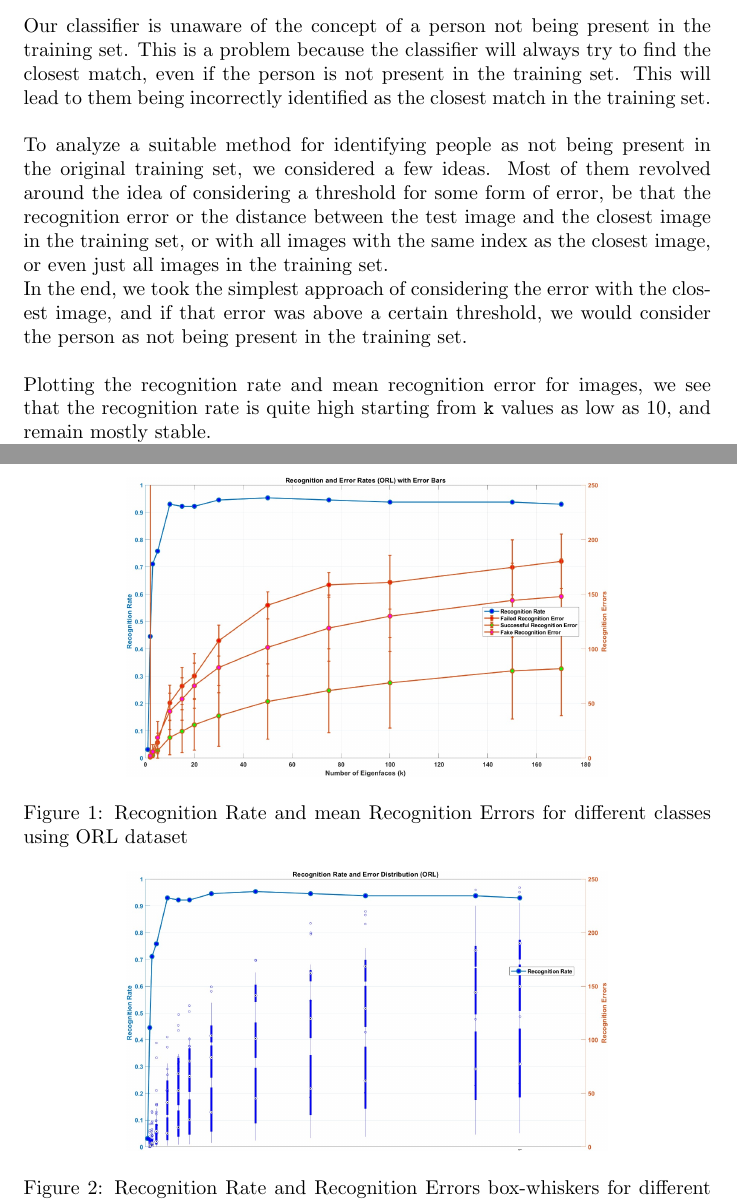
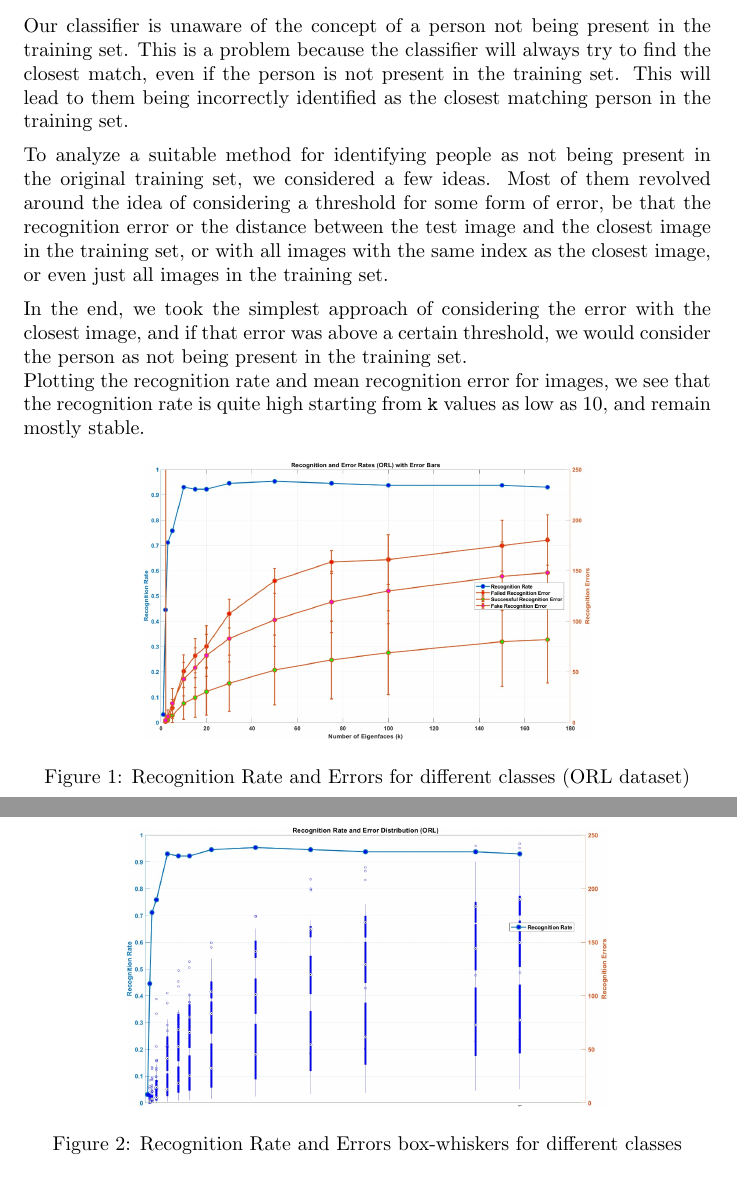
Before and after one commit to hsr-22/CS663-DIP, a LaTeX problem sheet (HWs/HW4/5/report/q5.tex): two parts of pages 1 and 2 of 4, joined at a grey line, cut so that both start at the same text. Compiled offline with pdfLaTeX.

Commit message:
q5 report updated

```diff
--- a/HWs/HW4/5/report/q5.tex
+++ b/HWs/HW4/5/report/q5.tex
@@ -49,26 +49,27 @@
 \maketitle
 \section{Homework 4 - Question 5}
 
-Our classifier is unaware of the concept of a person not being present in the training set. This is a problem because the classifier will always try to find the closest match, even if the person is not present in the training set. This will lead to them being incorrectly identified as the closest match in the training set.
-\\
-\\
+Our classifier is unaware of the concept of a person not being present in the training set. This is a problem because the classifier will always try to find the closest match, even if the person is not present in the training set. This will lead to them being incorrectly identified as the closest matching person in the training set.
+\vspace{5pt}
+
 To analyze a suitable method for identifying people as not being present in the original training set, we considered a few ideas. Most of them revolved around the idea of considering a threshold for some form of error, be that the recognition error or the distance between the test image and the closest image in the training set, or with all images with the same index as the closest image, or even just all images in the training set.
+\vspace{5pt}
 
 In the end, we took the simplest approach of considering the error with the closest image, and if that error was above a certain threshold, we would consider the person as not being present in the training set.
-\\
-\\
+
 Plotting the recognition rate and mean recognition error for images, we see that the recognition rate is quite high starting from \texttt{k} values as low as 10, and remain mostly stable.
 
 \begin{figure}[!htb]
     \centering
-    \includegraphics[width=0.7\textwidth]{simple_plot.jpg}
-    \caption{Recognition Rate and mean Recognition Errors for different classes using ORL dataset}
+    \includegraphics[width=0.65\textwidth]{simple_plot.jpg}
+    \caption{Recognition Rate and Errors for different classes (ORL dataset)}
 \end{figure}
 \begin{figure}[!htb]
     \centering
     \includegraphics[width=0.7\textwidth]{box_plot.jpg}
-    \caption{Recognition Rate and Recognition Errors box-whiskers for different classes using ORL dataset}
+    \caption{Recognition Rate and Errors box-whiskers for different classes}
 \end{figure}
+% \newpage
 
 While correctly labelled images and images with no actual matching identity have sufficient separation, the images with incorrect labels lie between the two.
 
```
Also changed, not shown: HWs/HW4/5/report/q5.pdf, HWs/HW4/5/report/q5.tex (4 more changed lines).
